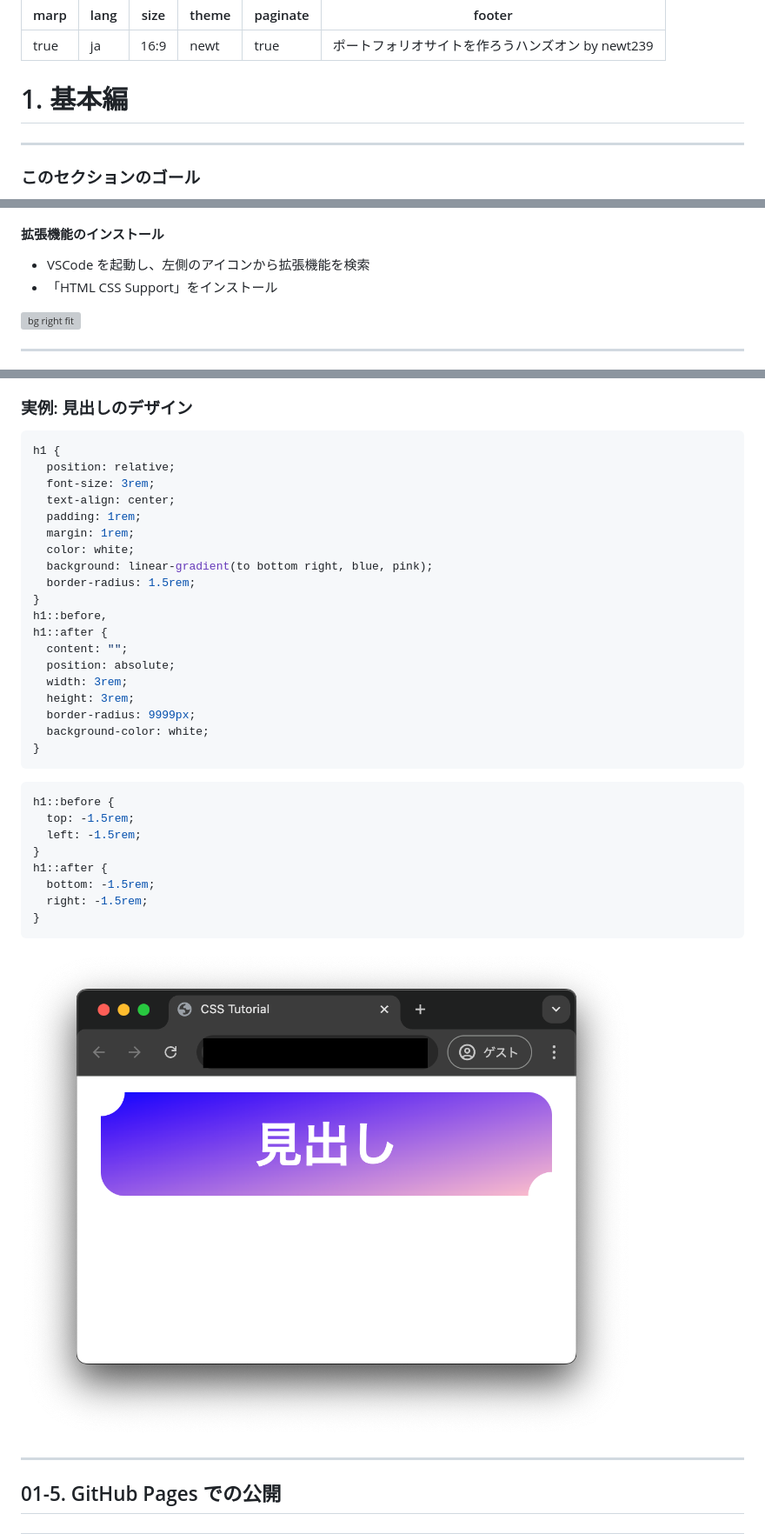
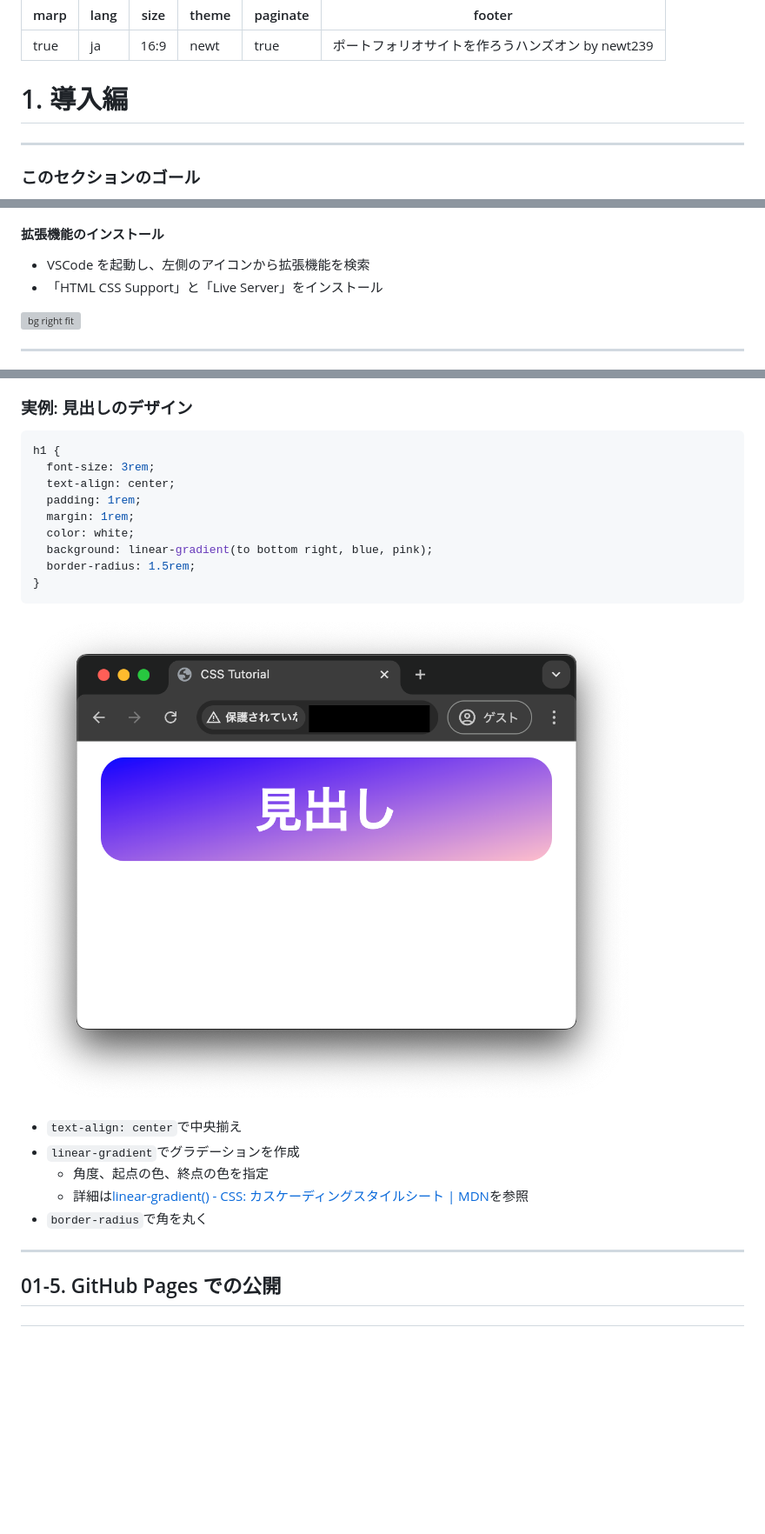
Before and after one commit to SIT-DigiCre/handson-portfolio, a Markdown page: 01-introduction.md, 3 parts joined by grey strips. Shown: that part at 87% size. GitHub-like rendering; pictures changed too: images/css-example.png; blank space fills up the shorter version; grey boxes are pictures that could not be loaded.

````diff
--- a/01-introduction.md
+++ b/01-introduction.md
@@ -9,7 +9,7 @@ footer: "ポートフォリオサイトを作ろうハンズオン by newt239"
 
 <!-- _class: lead -->
 
-# 1. 基本編
+# 1. 導入編
 
 ---
 
@@ -135,7 +135,7 @@ git config --global user.email "ここにGitHubのメールアドレス"
 #### 拡張機能のインストール
 
 - VSCode を起動し、左側のアイコンから拡張機能を検索
-- 「HTML CSS Support」をインストール
+- 「HTML CSS Support」と「Live Server」をインストール
 
 ![bg right fit](./images/vscode-extension.png)
 
@@ -742,7 +745,6 @@ https://materialui.co/colors
 
 ```css
 h1 {
-  position: relative;
   font-size: 3rem;
   text-align: center;
   padding: 1rem;
@@ -751,35 +753,21 @@ h1 {
   background: linear-gradient(to bottom right, blue, pink);
   border-radius: 1.5rem;
 }
-h1::before,
-h1::after {
-  content: "";
-  position: absolute;
-  width: 3rem;
-  height: 3rem;
-  border-radius: 9999px;
-  background-color: white;
-}
 ```
 
 </div>
 <div style="width: 30%;">
 
-```css
-h1::before {
-  top: -1.5rem;
-  left: -1.5rem;
-}
-h1::after {
-  bottom: -1.5rem;
-  right: -1.5rem;
-}
-```
-
 ![](./images/css-example.png)
 
 </div>
 </div>
+
+- `text-align: center`で中央揃え
+- `linear-gradient`でグラデーションを作成
+  - 角度、起点の色、終点の色を指定
+  - 詳細は[linear-gradient() - CSS: カスケーディングスタイルシート | MDN](https://developer.mozilla.org/ja/docs/Web/CSS/gradient/linear-gradient)を参照
+- `border-radius`で角を丸く
 
 ---
 
````
Also changed, not shown: other parts of 01-introduction.md (+5 -0 lines), 02-basic_practice.md (added, +153 -0 lines), images/fixed-header.png (added), images/heading-sample.png (added), 1 other file.
